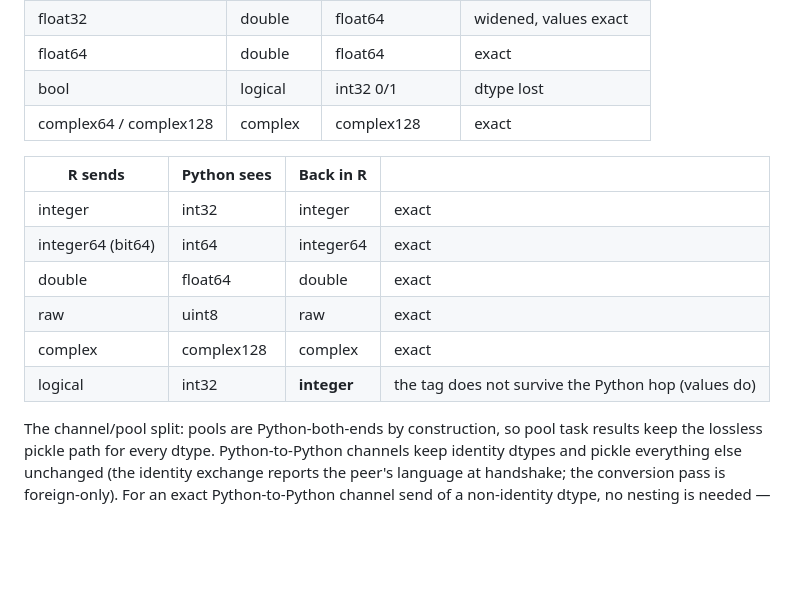
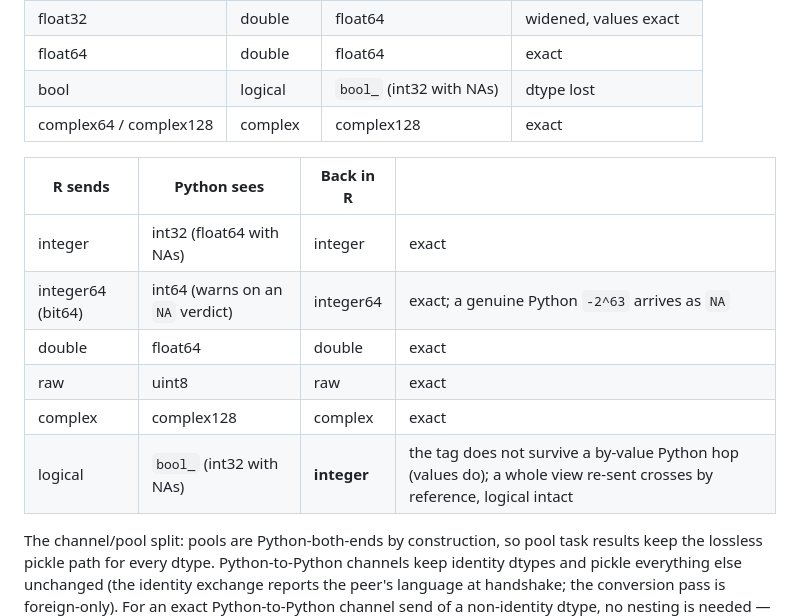
Before and after one commit to shikokuchuo/pymizu, a Markdown page: README.md, the part around one of its changes. Rendered like a GitHub page; blank space fills up the shorter version.

```diff
--- a/README.md
+++ b/README.md
@@ -233,17 +253,17 @@ Round trips are stable after the first hop, and a pure pass-through echo is bit-
 | uint64, past ±2^53 | `NA` | NaN | lost on the first hop |
 | float32 | double | float64 | widened, values exact |
 | float64 | double | float64 | exact |
-| bool | logical | int32 0/1 | dtype lost |
+| bool | logical | `bool_` (int32 with NAs) | dtype lost |
 | complex64 / complex128 | complex | complex128 | exact |
 
 | R sends | Python sees | Back in R | |
 |----|----|----|----|
-| integer | int32 | integer | exact |
-| integer64 (bit64) | int64 | integer64 | exact |
+| integer | int32 (float64 with NAs) | integer | exact |
+| integer64 (bit64) | int64 (warns on an `NA` verdict) | integer64 | exact; a genuine Python `-2^63` arrives as `NA` |
 | double | float64 | double | exact |
 | raw | uint8 | raw | exact |
 | complex | complex128 | complex | exact |
-| logical | int32 | **integer** | the tag does not survive the Python hop (values do) |
+| logical | `bool_` (int32 with NAs) | **integer** | the tag does not survive a by-value Python hop (values do); a whole view re-sent crosses by reference, logical intact |
 
 The channel/pool split: pools are Python-both-ends by construction, so pool task results keep the lossless pickle path for every dtype.
 Python-to-Python channels keep identity dtypes and pickle everything else unchanged (the identity exchange reports the peer's language at handshake; the conversion pass is foreign-only).
```
Also changed, not shown: other parts of README.md (+23 -3 lines).
